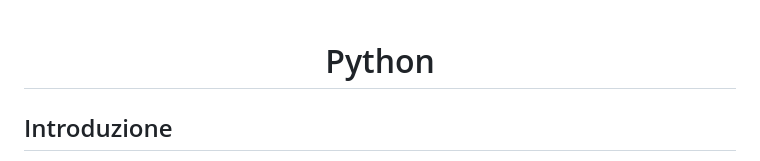
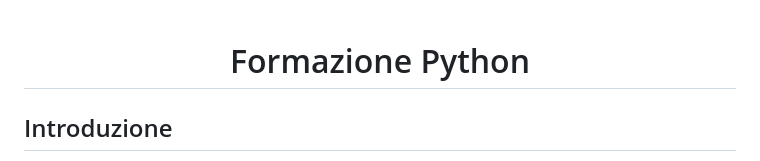
Before and after one commit to moris88/formazione-python, a Markdown page: README.md, the part around the change. Rendered like a GitHub page.

```diff
--- a/README.md
+++ b/README.md
@@ -5,7 +5,7 @@
   <br>
 </p>
 
-<h1 align='center'>Python</h1>
+<h1 align='center'>Formazione Python</h1>
 
 ## Introduzione
 
```
